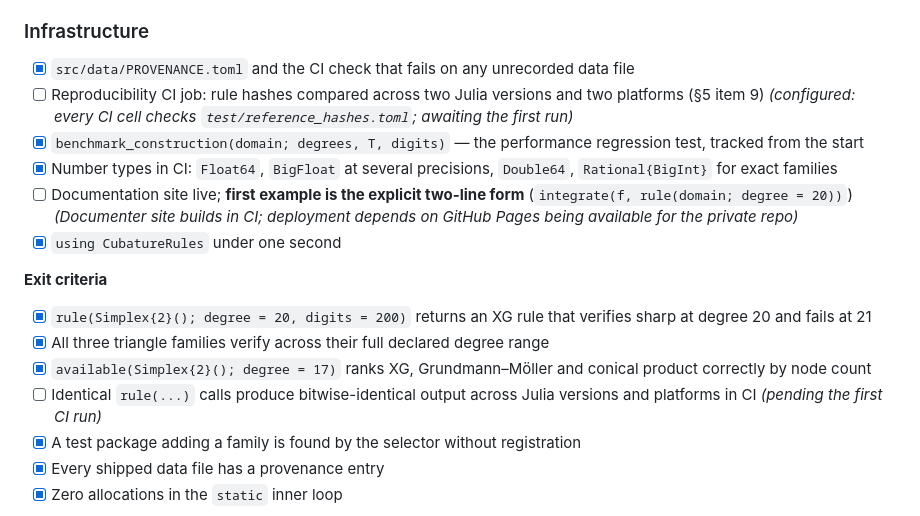
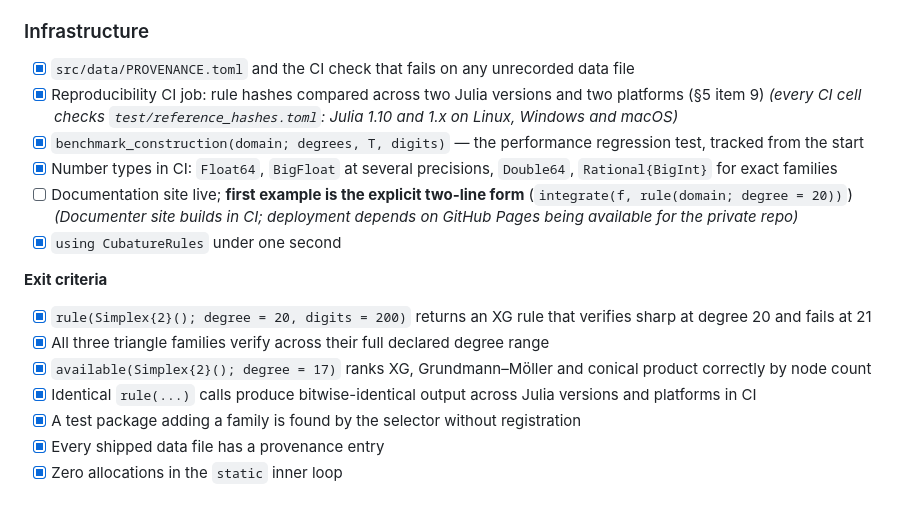
Before and after one commit to IlianPihlajamaa/CubatureRules.jl, a Markdown page: ROADMAP.md, the part around the change. Drawn GitHub-style.

Commit message:
roadmap: reproducibility verified across the CI matrix
Co-Authored-By: Claude Opus 5 <noreply@anthropic.com>

```diff
--- a/ROADMAP.md
+++ b/ROADMAP.md
@@ -210,9 +210,9 @@ families and tooling on top of what lands here.
 ### Infrastructure
 
 - [x] `src/data/PROVENANCE.toml` and the CI check that fails on any unrecorded data file
-- [ ] Reproducibility CI job: rule hashes compared across two Julia versions and two
-      platforms (§5 item 9) *(configured: every CI cell checks `test/reference_hashes.toml`;
-      awaiting the first run)*
+- [x] Reproducibility CI job: rule hashes compared across two Julia versions and two
+      platforms (§5 item 9) *(every CI cell checks `test/reference_hashes.toml`: Julia 1.10
+      and 1.x on Linux, Windows and macOS)*
 - [x] `benchmark_construction(domain; degrees, T, digits)` — the performance regression
       test, tracked from the start
 - [x] Number types in CI: `Float64`, `BigFloat` at several precisions, `Double64`,
@@ -229,8 +229,8 @@ families and tooling on top of what lands here.
 - [x] All three triangle families verify across their full declared degree range
 - [x] `available(Simplex{2}(); degree = 17)` ranks XG, Grundmann–Möller and conical product
       correctly by node count
-- [ ] Identical `rule(...)` calls produce bitwise-identical output across Julia versions and
-      platforms in CI *(pending the first CI run)*
+- [x] Identical `rule(...)` calls produce bitwise-identical output across Julia versions and
+      platforms in CI
 - [x] A test package adding a family is found by the selector without registration
 - [x] Every shipped data file has a provenance entry
 - [x] Zero allocations in the `static` inner loop
```
